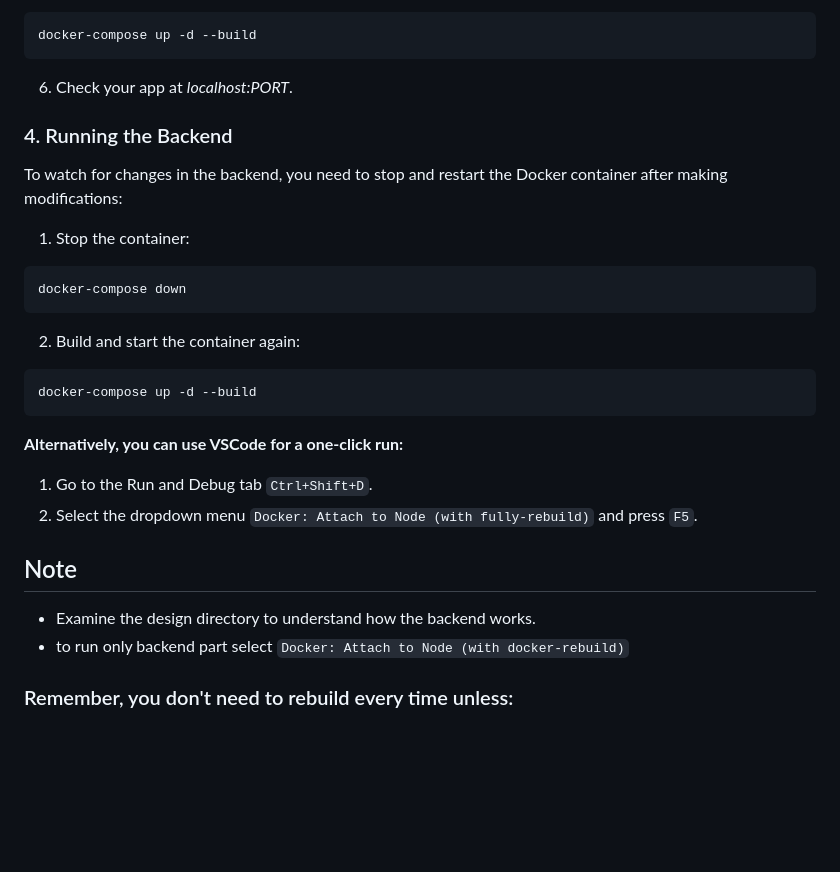
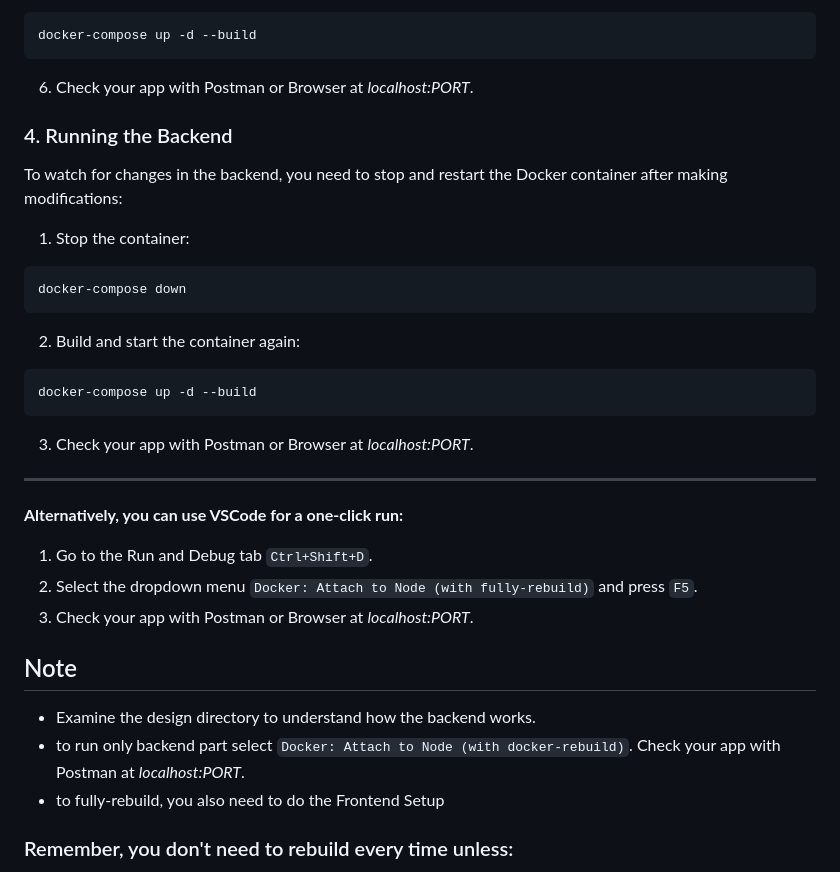
Before and after one commit to SawatKia/WealthTracking, a Markdown page: readme.md, the part around the change. GitHub-like rendering; blank space fills up the shorter version.

Commit message:
update readme to watch the changes

````diff
--- a/readme.md
+++ b/readme.md
@@ -76,7 +76,7 @@ PORT=3000 # or your desired port
 ```bash
 docker-compose up -d --build
 ```
-6. Check your app at *localhost:PORT*.
+6. Check your app with Postman or Browser at *localhost:PORT*.
 ### 4. Running the Backend
 To watch for changes in the backend, you need to stop and restart the Docker container after making modifications:
 1. Stop the container:
@@ -87,12 +87,16 @@ docker-compose down
 ```bash
 docker-compose up -d --build
 ```
+3. Check your app with Postman or Browser at *localhost:PORT*.
+---
 **Alternatively, you can use VSCode for a one-click run:**
 1. Go to the Run and Debug tab `Ctrl+Shift+D`.
 2. Select the dropdown menu `Docker: Attach to Node (with fully-rebuild)` and press `F5`.
+3. Check your app with Postman or Browser at *localhost:PORT*.
 ## Note
 - Examine the design directory to understand how the backend works.
-- to run only backend part select `Docker: Attach to Node (with docker-rebuild)`
+- to run only backend part select `Docker: Attach to Node (with docker-rebuild)`. Check your app with Postman at *localhost:PORT*.
+- to fully-rebuild, you also need to do the Frontend Setup
 ### Remember, you don't need to rebuild every time unless:
  - You've made changes to your Dockerfile
  - You've added or updated dependencies in your package.json
````
